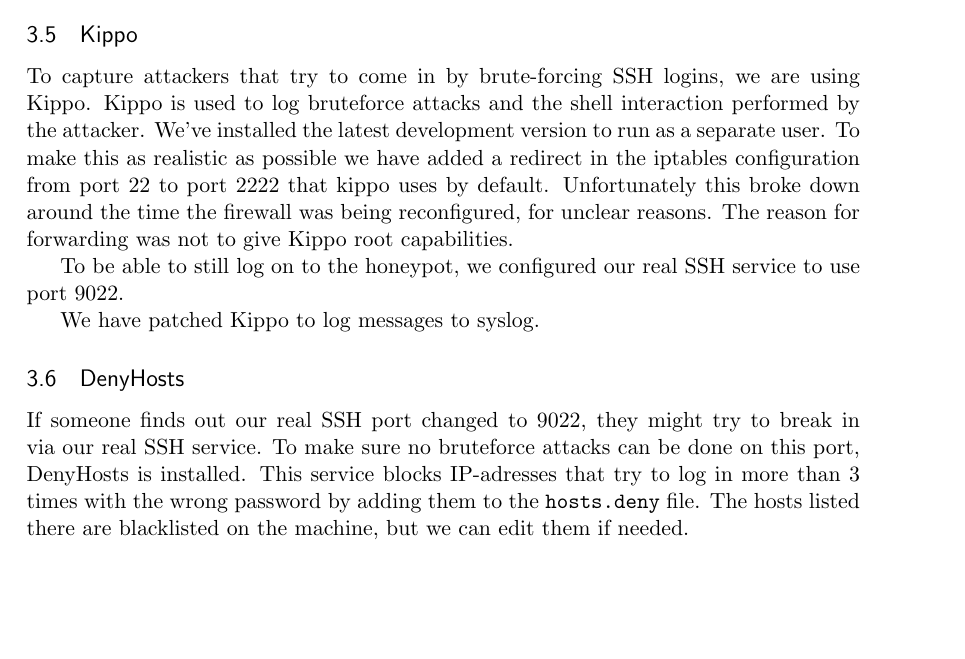
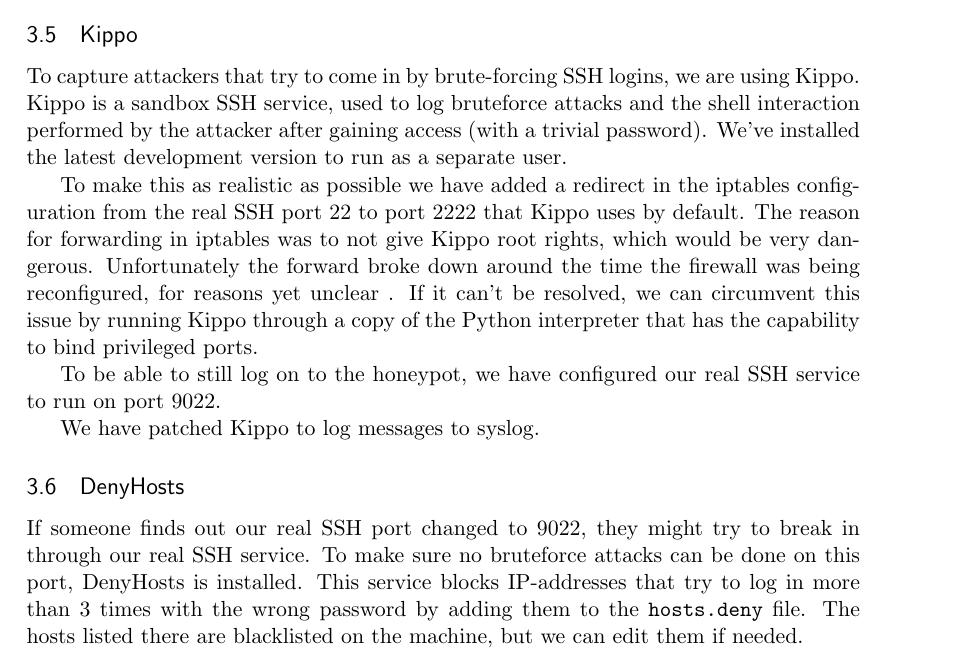
Before and after one commit to ToasterNL/Network_Security_Honeypot, a LaTeX document (Setup_honeypot.tex): part of page 3 of 5, cut so that both start at the same text, the shorter picture padded with empty space. Compiled offline with pdfLaTeX.

Commit message:
Small additions

```diff
--- a/Setup_honeypot.tex
+++ b/Setup_honeypot.tex
@@ -139,20 +140,23 @@
+\end{verbatim}
 
 \subsection{Kippo}
 To capture attackers that try to come in by brute-forcing SSH logins, we are using Kippo.
-Kippo is used to log bruteforce attacks and the shell interaction performed by the attacker.
+Kippo is a sandbox SSH service, used to log bruteforce attacks and the shell interaction performed by the attacker after gaining access (with a trivial password).
 We've installed the latest development version to run as a separate user.
-To make this as realistic as possible we have added a redirect in the iptables configuration from port 22 to port 2222 that kippo uses by default.
-Unfortunately this broke down around the time the firewall was being reconfigured, for unclear reasons.
-The reason for forwarding was not to give Kippo root capabilities.
 
-To be able to still log on to the honeypot, we configured our real SSH service to use port 9022.
+To make this as realistic as possible we have added a redirect in the iptables configuration from the real SSH port 22 to port 2222 that Kippo uses by default.
+The reason for forwarding in iptables was to not give Kippo root rights, which would be very dangerous. % better word: insane
+Unfortunately the forward broke down around the time the firewall was being reconfigured, for reasons yet unclear .
+If it can't be resolved, we can circumvent this issue by running Kippo through a copy of the Python interpreter that has the capability to bind privileged ports.
+
+To be able to still log on to the honeypot, we have configured our real SSH service to run on port 9022.
 
 We have patched Kippo to log messages to syslog.
 
 \subsection{DenyHosts}
-If someone finds out our real SSH port changed to 9022, they might try to break in via our real SSH service.
+If someone finds out our real SSH port changed to 9022, they might try to break in through our real SSH service.
 To make sure no bruteforce attacks can be done on this port, DenyHosts is installed.
-This service blocks IP-adresses that try to log in more than 3 times with the wrong password by adding them to the \verb|hosts.deny| file.
+This service blocks IP-addresses that try to log in more than 3 times with the wrong password by adding them to the \verb|hosts.deny| file.
 The hosts listed there are blacklisted on the machine, but we can edit them if needed.
 
 This does not log to syslog. We hope to fix that, but it's not a priority until the HI phase.
```
Also changed, not shown: Setup_honeypot.tex (5 more changed lines).
